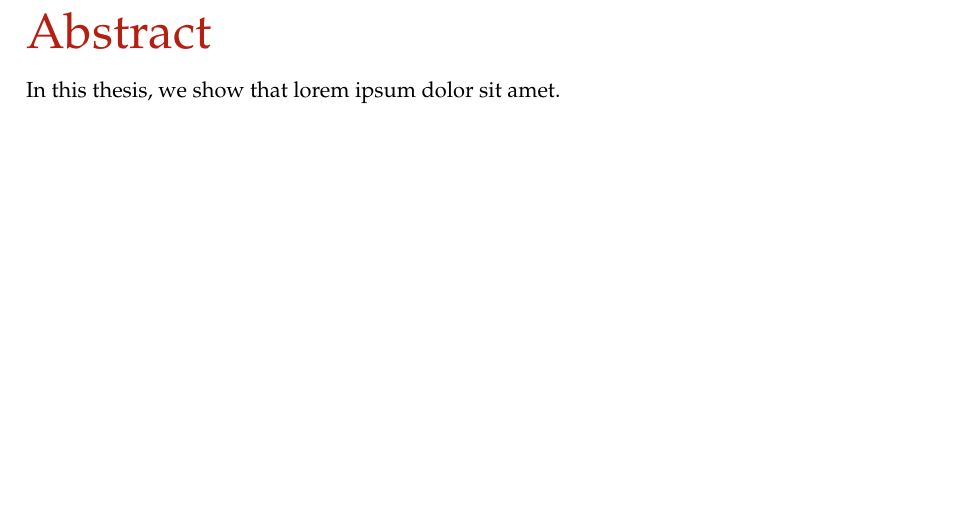
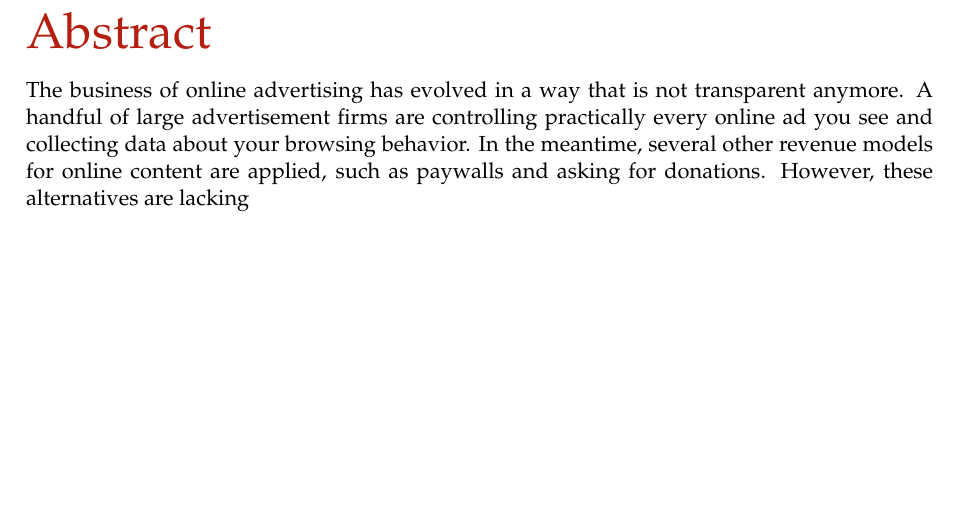
Before and after one commit to lightning-sprinkle/master-thesis, a LaTeX thesis (thesis/main.tex, which reads thesis/content/00_frontpages/03_abstract.tex): part of page 9 of 53, cut so that both start at the same text. Compiled offline with pdfLaTeX.

Commit message:
Abstract

```diff
--- a/thesis/content/00_frontpages/03_abstract.tex
+++ b/thesis/content/00_frontpages/03_abstract.tex
@@ -1,4 +1,3 @@
 \chapter*{Abstract}
 \label{cha:abstract}
-
-In this thesis, we show that lorem ipsum dolor sit amet.
+The business of online advertising has evolved in a way that is not transparent anymore. A handful of large advertisement firms are controlling practically every online ad you see and collecting data about your browsing behavior. In the meantime, several other revenue models for online content are applied, such as paywalls and asking for donations. However, these alternatives are lacking
```
Also changed, not shown: thesis/main.pdf.
